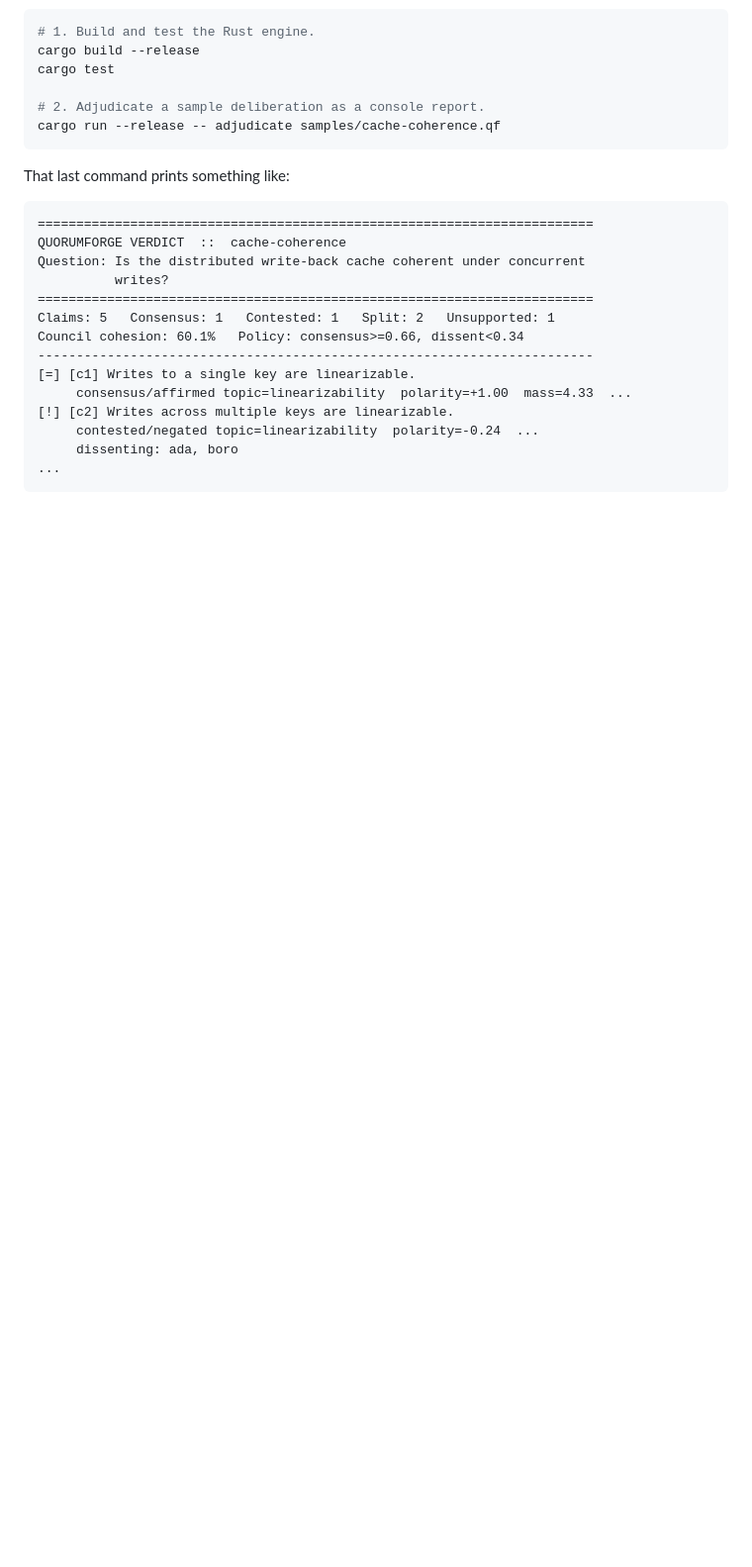
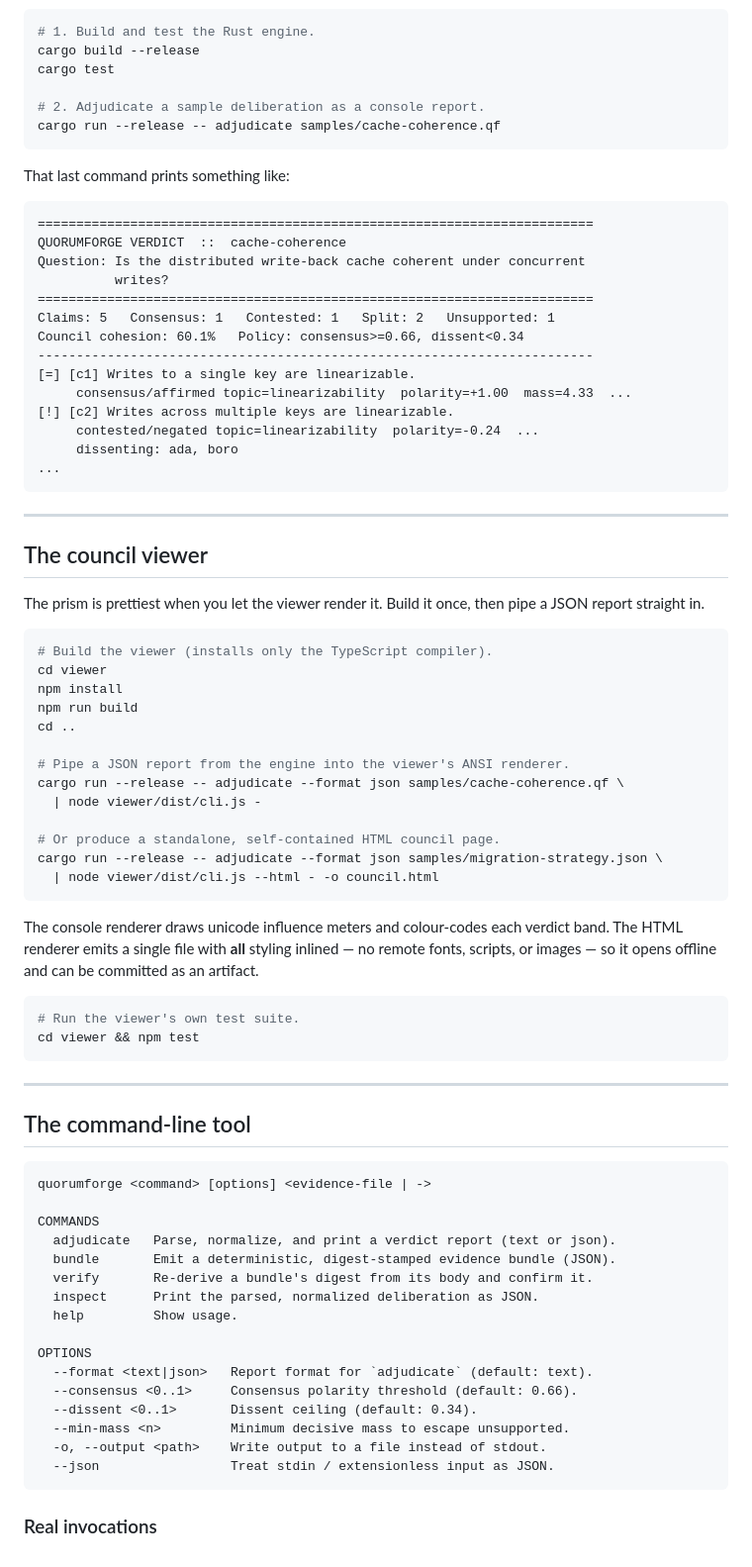
Before and after one commit to VanTaS15/QuorumForge, a Markdown page: README.md, the part around the change. Shown at 99% size. Rendered like a GitHub page; blank space fills up the shorter version.

````diff
--- a/README.md
+++ b/README.md
@@ -117,3 +117,61 @@ Council cohesion: 60.1%   Policy: consensus>=0.66, dissent<0.34
      dissenting: ada, boro
 ...
 ```
+
+---
+
+## The council viewer
+
+The prism is prettiest when you let the viewer render it. Build it once, then
+pipe a JSON report straight in.
+
+```sh
+# Build the viewer (installs only the TypeScript compiler).
+cd viewer
+npm install
+npm run build
+cd ..
+
+# Pipe a JSON report from the engine into the viewer's ANSI renderer.
+cargo run --release -- adjudicate --format json samples/cache-coherence.qf \
+  | node viewer/dist/cli.js -
+
+# Or produce a standalone, self-contained HTML council page.
+cargo run --release -- adjudicate --format json samples/migration-strategy.json \
+  | node viewer/dist/cli.js --html - -o council.html
+```
+
+The console renderer draws unicode influence meters and colour-codes each
+verdict band. The HTML renderer emits a single file with **all** styling inlined
+— no remote fonts, scripts, or images — so it opens offline and can be committed
+as an artifact.
+
+```sh
+# Run the viewer's own test suite.
+cd viewer && npm test
+```
+
+---
+
+## The command-line tool
+
+```text
+quorumforge <command> [options] <evidence-file | ->
+
+COMMANDS
+  adjudicate   Parse, normalize, and print a verdict report (text or json).
+  bundle       Emit a deterministic, digest-stamped evidence bundle (JSON).
+  verify       Re-derive a bundle's digest from its body and confirm it.
+  inspect      Print the parsed, normalized deliberation as JSON.
+  help         Show usage.
+
+OPTIONS
+  --format <text|json>   Report format for `adjudicate` (default: text).
+  --consensus <0..1>     Consensus polarity threshold (default: 0.66).
+  --dissent <0..1>       Dissent ceiling (default: 0.34).
+  --min-mass <n>         Minimum decisive mass to escape unsupported.
+  -o, --output <path>    Write output to a file instead of stdout.
+  --json                 Treat stdin / extensionless input as JSON.
+```
+
+### Real invocations
````
